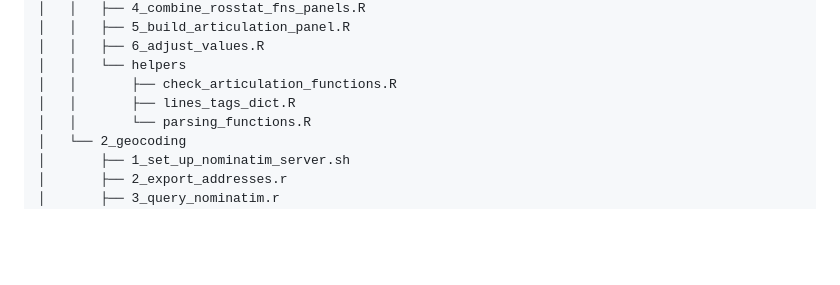
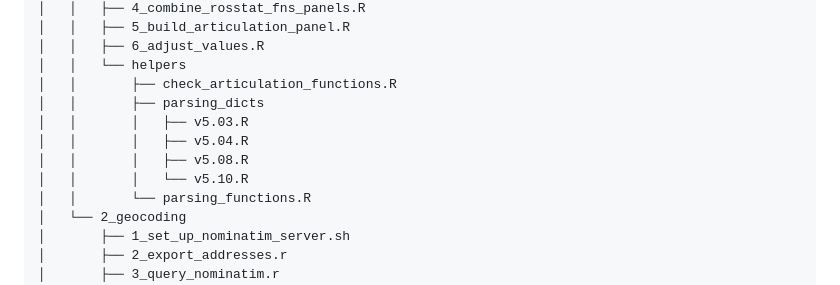
Before and after one commit to irlcode/RFSD, a Markdown page: README.md, the part around the change. Rendered like a GitHub page; blank space fills up the shorter version.

Commit message:
updated financials code in README's Repository structure

```diff
--- a/README.md
+++ b/README.md
@@ -194,7 +194,11 @@ The below figure explains how we constructed the data set. An annotated `Makefil
 │   │   ├── 6_adjust_values.R
 │   │   └── helpers
 │   │       ├── check_articulation_functions.R
-│   │       ├── lines_tags_dict.R
+│   │       ├── parsing_dicts
+│   │       │   ├── v5.03.R
+│   │       │   ├── v5.04.R
+│   │       │   ├── v5.08.R
+│   │       │   └── v5.10.R
 │   │       └── parsing_functions.R
 │   └── 2_geocoding
 │       ├── 1_set_up_nominatim_server.sh
```
